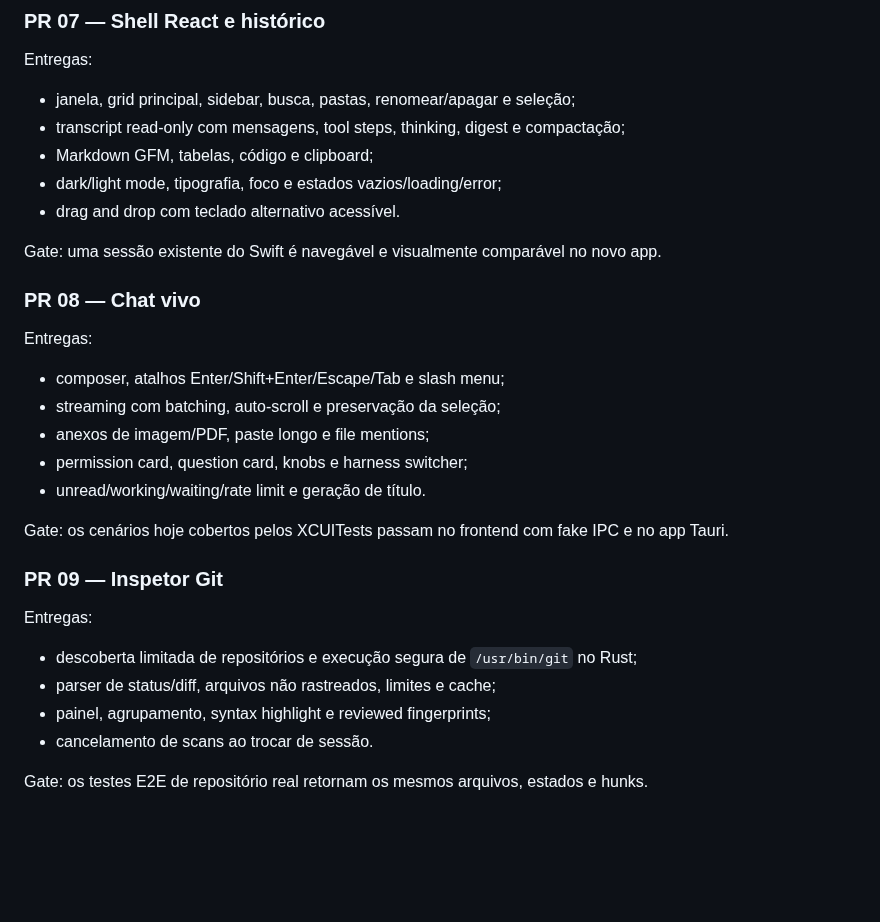
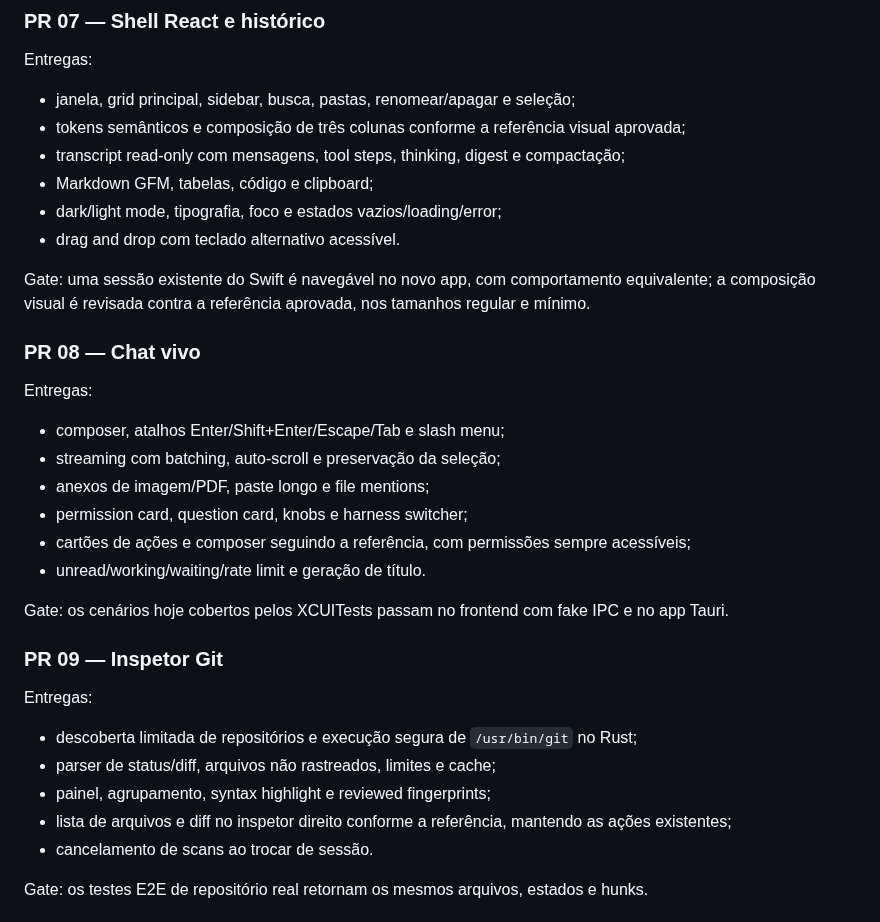
Before and after one commit to Gabriel-Passoss/Den, a Markdown page: docs/migrations/2026-09-29-swift-para-tauri-react.md, the part around one of its changes. GitHub-like rendering; blank space fills up the shorter version.

```diff
--- a/docs/migrations/2026-09-29-swift-para-tauri-react.md
+++ b/docs/migrations/2026-09-29-swift-para-tauri-react.md
@@ -261,12 +336,14 @@ restaura a conversa sem WebView.
 Entregas:
 
 - janela, grid principal, sidebar, busca, pastas, renomear/apagar e seleção;
+- tokens semânticos e composição de três colunas conforme a referência visual aprovada;
 - transcript read-only com mensagens, tool steps, thinking, digest e compactação;
 - Markdown GFM, tabelas, código e clipboard;
 - dark/light mode, tipografia, foco e estados vazios/loading/error;
 - drag and drop com teclado alternativo acessível.
 
-Gate: uma sessão existente do Swift é navegável e visualmente comparável no novo app.
+Gate: uma sessão existente do Swift é navegável no novo app, com comportamento equivalente;
+a composição visual é revisada contra a referência aprovada, nos tamanhos regular e mínimo.
 
 ### PR 08 — Chat vivo
 
@@ -276,6 +353,7 @@ Entregas:
 - streaming com batching, auto-scroll e preservação da seleção;
 - anexos de imagem/PDF, paste longo e file mentions;
 - permission card, question card, knobs e harness switcher;
+- cartões de ações e composer seguindo a referência, com permissões sempre acessíveis;
 - unread/working/waiting/rate limit e geração de título.
 
 Gate: os cenários hoje cobertos pelos XCUITests passam no frontend com fake IPC e no app Tauri.
@@ -287,6 +365,7 @@ Entregas:
 - descoberta limitada de repositórios e execução segura de `/usr/bin/git` no Rust;
 - parser de status/diff, arquivos não rastreados, limites e cache;
 - painel, agrupamento, syntax highlight e reviewed fingerprints;
+- lista de arquivos e diff no inspetor direito conforme a referência, mantendo as ações existentes;
 - cancelamento de scans ao trocar de sessão.
 
 Gate: os testes E2E de repositório real retornam os mesmos arquivos, estados e hunks.
```
Also changed, not shown: other parts of docs/migrations/2026-09-29-swift-para-tauri-react.md (+75 -0 lines), docs/migrations/references/workspace-active-session.png (added).
